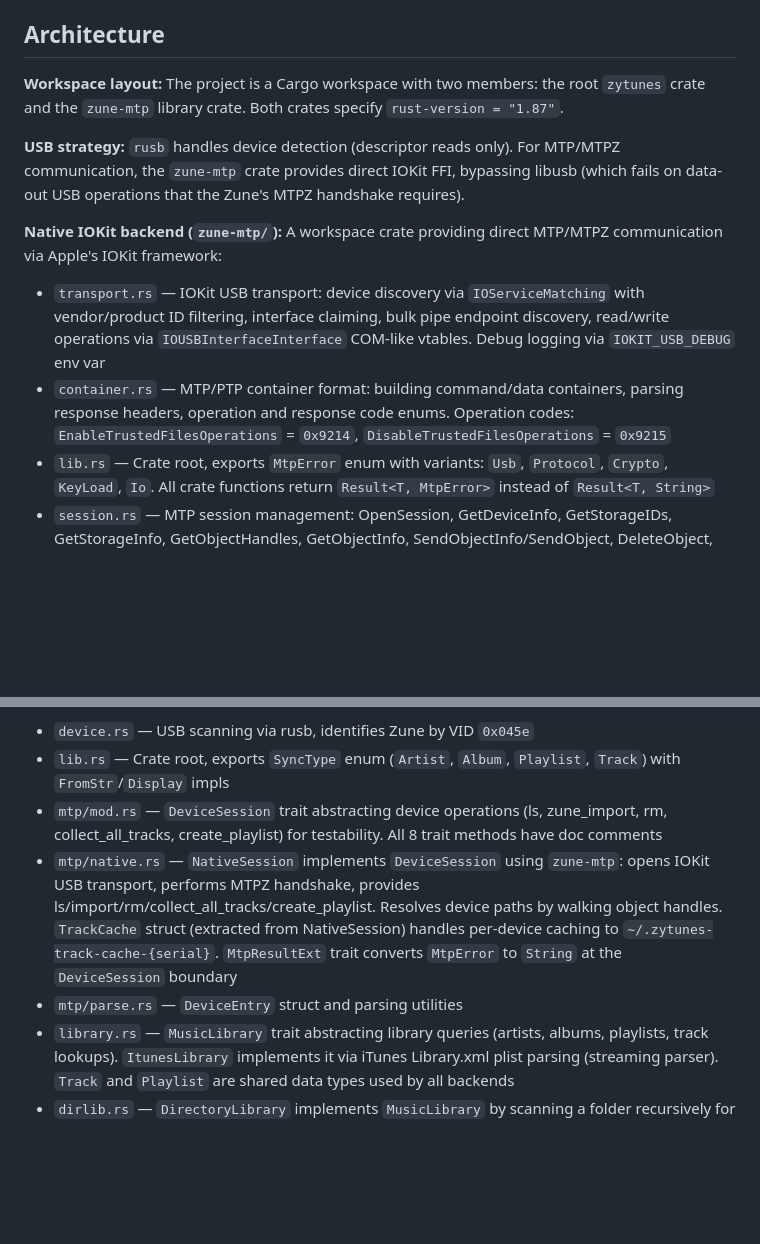
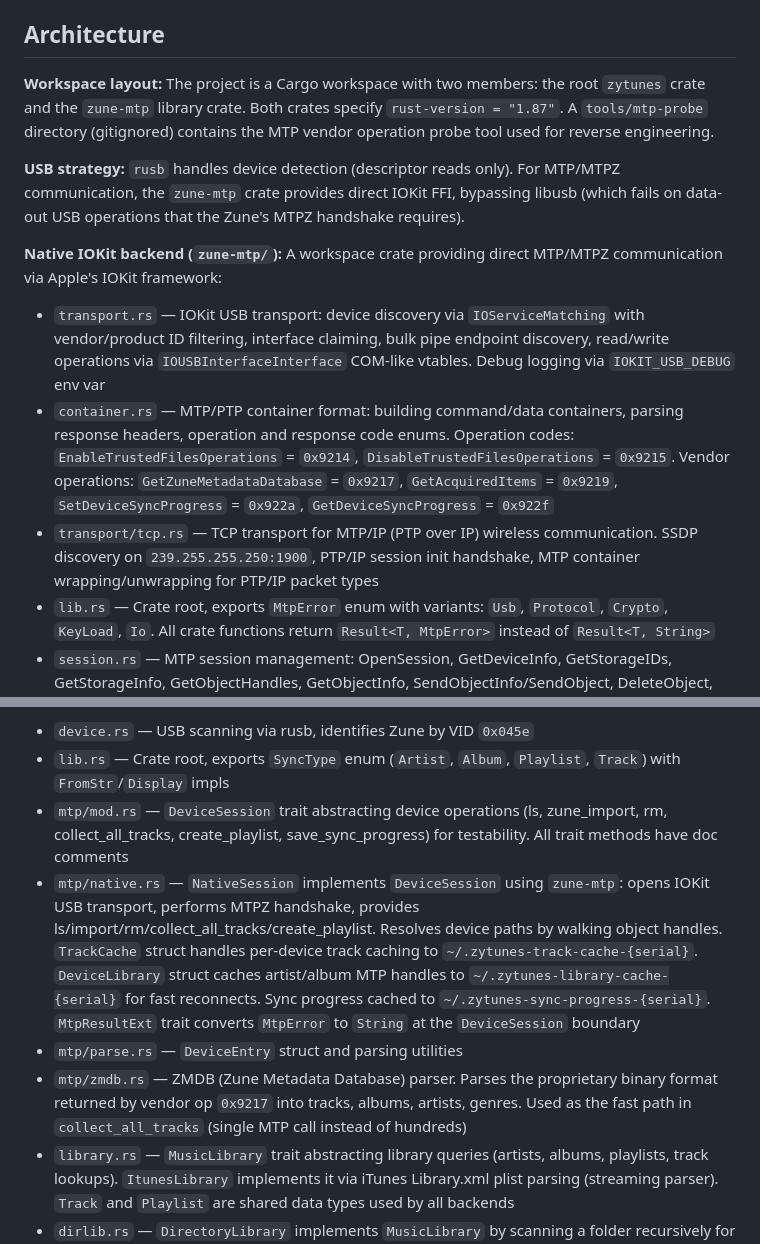
Before and after one commit to Danondso/zytunes-suite, a Markdown page: CLAUDE.md, 2 parts joined by grey strips. Drawn GitHub-style; blank space fills up the shorter version.

Commit message:
docs: update CLAUDE.md with ZMDB, vendor ops, caching, and TCP transport
Co-Authored-By: Claude Opus 4.6 (1M context) <noreply@anthropic.com>

```diff
--- a/CLAUDE.md
+++ b/CLAUDE.md
@@ -30,13 +30,14 @@ CLI commands: `ls [path]`, `push <files...>`, `rm <paths...>`, `sync <type> <nam
 
 ## Architecture
 
-**Workspace layout:** The project is a Cargo workspace with two members: the root `zytunes` crate and the `zune-mtp` library crate. Both crates specify `rust-version = "1.87"`.
+**Workspace layout:** The project is a Cargo workspace with two members: the root `zytunes` crate and the `zune-mtp` library crate. Both crates specify `rust-version = "1.87"`. A `tools/mtp-probe` directory (gitignored) contains the MTP vendor operation probe tool used for reverse engineering.
 
 **USB strategy:** `rusb` handles device detection (descriptor reads only). For MTP/MTPZ communication, the `zune-mtp` crate provides direct IOKit FFI, bypassing libusb (which fails on data-out USB operations that the Zune's MTPZ handshake requires).
 
 **Native IOKit backend (`zune-mtp/`):** A workspace crate providing direct MTP/MTPZ communication via Apple's IOKit framework:
 - `transport.rs` — IOKit USB transport: device discovery via `IOServiceMatching` with vendor/product ID filtering, interface claiming, bulk pipe endpoint discovery, read/write operations via `IOUSBInterfaceInterface` COM-like vtables. Debug logging via `IOKIT_USB_DEBUG` env var
-- `container.rs` — MTP/PTP container format: building command/data containers, parsing response headers, operation and response code enums. Operation codes: `EnableTrustedFilesOperations` = `0x9214`, `DisableTrustedFilesOperations` = `0x9215`
+- `container.rs` — MTP/PTP container format: building command/data containers, parsing response headers, operation and response code enums. Operation codes: `EnableTrustedFilesOperations` = `0x9214`, `DisableTrustedFilesOperations` = `0x9215`. Vendor operations: `GetZuneMetadataDatabase` = `0x9217`, `GetAcquiredItems` = `0x9219`, `SetDeviceSyncProgress` = `0x922a`, `GetDeviceSyncProgress` = `0x922f`
+- `transport/tcp.rs` — TCP transport for MTP/IP (PTP over IP) wireless communication. SSDP discovery on `239.255.255.250:1900`, PTP/IP session init handshake, MTP container wrapping/unwrapping for PTP/IP packet types
 - `lib.rs` — Crate root, exports `MtpError` enum with variants: `Usb`, `Protocol`, `Crypto`, `KeyLoad`, `Io`. All crate functions return `Result<T, MtpError>` instead of `Result<T, String>`
 - `session.rs` — MTP session management: OpenSession, GetDeviceInfo, GetStorageIDs, GetStorageInfo, GetObjectHandles, GetObjectInfo, SendObjectInfo/SendObject, DeleteObject, SetDevicePropValue (MTP string properties), GetObjectPropsSupported, GetObjectPropList, SetObjectPropValue, SendObjectPropList, GetObjectReferences, SetObjectReferences. Data-out operations send header and payload as separate bulk writes (Microsoft/Zune requirement). Includes MTP string and ObjectInfo dataset parsing. Uses `le_u16`/`le_u32`/`le_u64` helpers for binary parsing
 - `mtpz.rs` — Full MTPZ authentication: sets SessionInitiatorVersionInfo (`0xD406`) before handshake, RSA-1024 raw signing, PSS-like certificate message generation, AES-128-CBC decryption, CMAC key extraction from device response, session confirmation with data-only fallback, EnableTrustedFilesOperations
@@ -46,9 +47,10 @@ CLI commands: `ls [path]`, `push <files...>`, `rm <paths...>`, `sync <type> <nam
 **Key modules:**
 - `device.rs` — USB scanning via rusb, identifies Zune by VID `0x045e`
 - `lib.rs` — Crate root, exports `SyncType` enum (`Artist`, `Album`, `Playlist`, `Track`) with `FromStr`/`Display` impls
-- `mtp/mod.rs` — `DeviceSession` trait abstracting device operations (ls, zune_import, rm, collect_all_tracks, create_playlist) for testability. All 8 trait methods have doc comments
-- `mtp/native.rs` — `NativeSession` implements `DeviceSession` using `zune-mtp`: opens IOKit USB transport, performs MTPZ handshake, provides ls/import/rm/collect_all_tracks/create_playlist. Resolves device paths by walking object handles. `TrackCache` struct (extracted from NativeSession) handles per-device caching to `~/.zytunes-track-cache-{serial}`. `MtpResultExt` trait converts `MtpError` to `String` at the `DeviceSession` boundary
+- `mtp/mod.rs` — `DeviceSession` trait abstracting device operations (ls, zune_import, rm, collect_all_tracks, create_playlist, save_sync_progress) for testability. All trait methods have doc comments
+- `mtp/native.rs` — `NativeSession` implements `DeviceSession` using `zune-mtp`: opens IOKit USB transport, performs MTPZ handshake, provides ls/import/rm/collect_all_tracks/create_playlist. Resolves device paths by walking object handles. `TrackCache` struct handles per-device track caching to `~/.zytunes-track-cache-{serial}`. `DeviceLibrary` struct caches artist/album MTP handles to `~/.zytunes-library-cache-{serial}` for fast reconnects. Sync progress cached to `~/.zytunes-sync-progress-{serial}`. `MtpResultExt` trait converts `MtpError` to `String` at the `DeviceSession` boundary
 - `mtp/parse.rs` — `DeviceEntry` struct and parsing utilities
+- `mtp/zmdb.rs` — ZMDB (Zune Metadata Database) parser. Parses the proprietary binary format returned by vendor op `0x9217` into tracks, albums, artists, genres. Used as the fast path in `collect_all_tracks` (single MTP call instead of hundreds)
 - `library.rs` — `MusicLibrary` trait abstracting library queries (artists, albums, playlists, track lookups). `ItunesLibrary` implements it via iTunes Library.xml plist parsing (streaming parser). `Track` and `Playlist` are shared data types used by all backends
 - `dirlib.rs` — `DirectoryLibrary` implements `MusicLibrary` by scanning a folder recursively for audio files. Reads metadata from all audio formats via lofty (FLAC, M4A, OGG, WAV, MP3, etc.), falls back to `Artist/Album/Track.ext` path structure for untagged files. Generates stable track IDs via path hashing. No playlist support
 - `main.rs` — CLI entry point, `run()` dispatcher, `cmd_sync`/`cmd_push`/`cmd_rm`/`cmd_ls`/`cmd_library` commands, `sync_to_device()` engine (takes `SyncType`), `find_matching_tracks()` (takes `SyncType`), transcoding via symphonia + LAME
```
